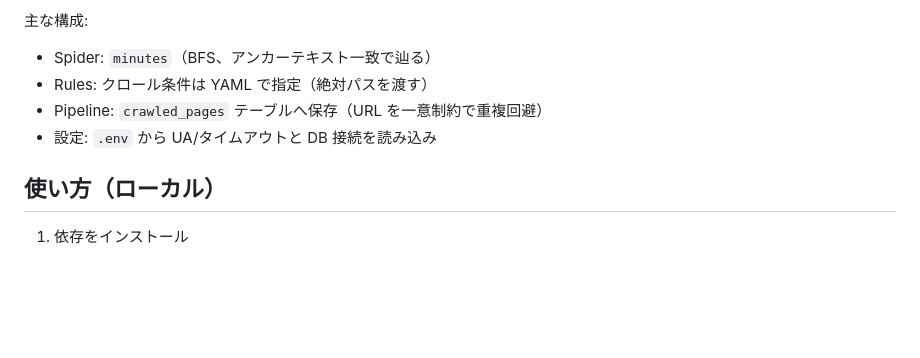
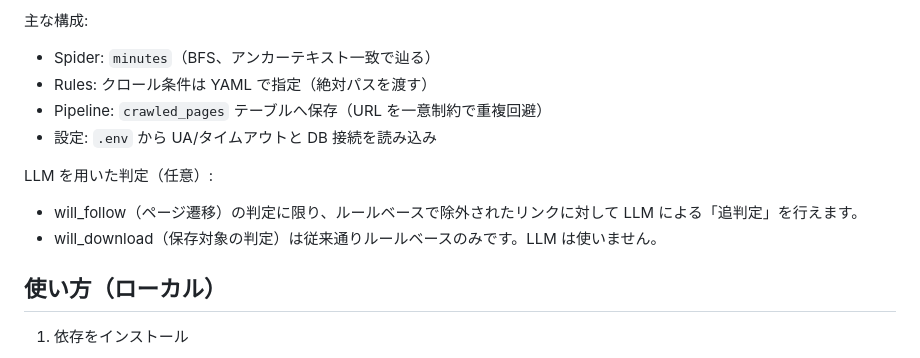
Before and after one commit to future-ai-school/rss-scraping, a Markdown page: scrapy_crawler/README.md, the part around the change printed below. Drawn GitHub-style; blank space fills up the shorter version.

```diff
--- a/scrapy_crawler/README.md
+++ b/scrapy_crawler/README.md
@@ -7,6 +7,10 @@ Scrapy ベースのシンプルな BFS クローラです。リンクのアン
 - Rules: クロール条件は YAML で指定（絶対パスを渡す）
 - Pipeline: `crawled_pages` テーブルへ保存（URL を一意制約で重複回避）
 - 設定: `.env` から UA/タイムアウトと DB 接続を読み込み
+
+LLM を用いた判定（任意）:
+- will_follow（ページ遷移）の判定に限り、ルールベースで除外されたリンクに対して LLM による「追判定」を行えます。
+- will_download（保存対象の判定）は従来通りルールベースのみです。LLM は使いません。
 
 ## 使い方（ローカル）
 
```
Also changed, not shown: other parts of scrapy_crawler/README.md (+39 -0 lines).
